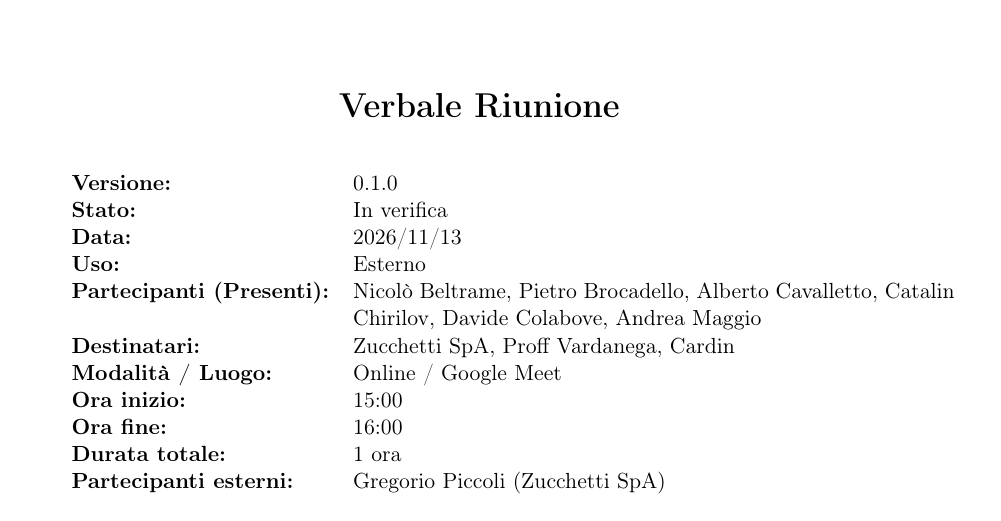
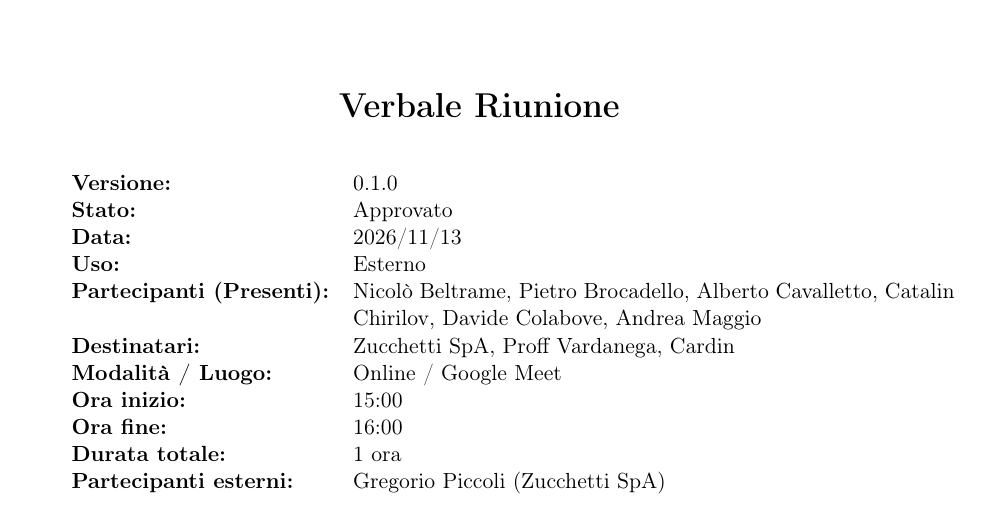
Before and after one commit to 0x06tudio/docs, a LaTeX document (src/verbali/esterni/ve_2026_11_13.tex): part of page 1 of 4, cut so that both start at the same text. Compiled offline with pdfLaTeX.

Commit message:
Approvato verbale esterno del 13/11/2026

```diff
--- a/src/verbali/esterni/ve_2026_11_13.tex
+++ b/src/verbali/esterni/ve_2026_11_13.tex
@@ -50,7 +50,7 @@
 
 \begin{tabularx}{\textwidth}{l X}
     \textbf{Versione:} & 0.1.0 \\
-    \textbf{Stato:} & In verifica \\
+    \textbf{Stato:} & Approvato \\
     \textbf{Data:} & 2026/11/13 \\
     \textbf{Uso:} & Esterno \\
     \textbf{Partecipanti (Presenti):} & Nicolò Beltrame, Pietro Brocadello, Alberto Cavalletto, Catalin Chirilov, Davide Colabove, Andrea Maggio \\
```
Also changed, not shown: out/verbali/esterni/ve_2026_11_13.pdf, src/verbali/esterni/ve_2026_11_13.tex (2 more changed lines).
